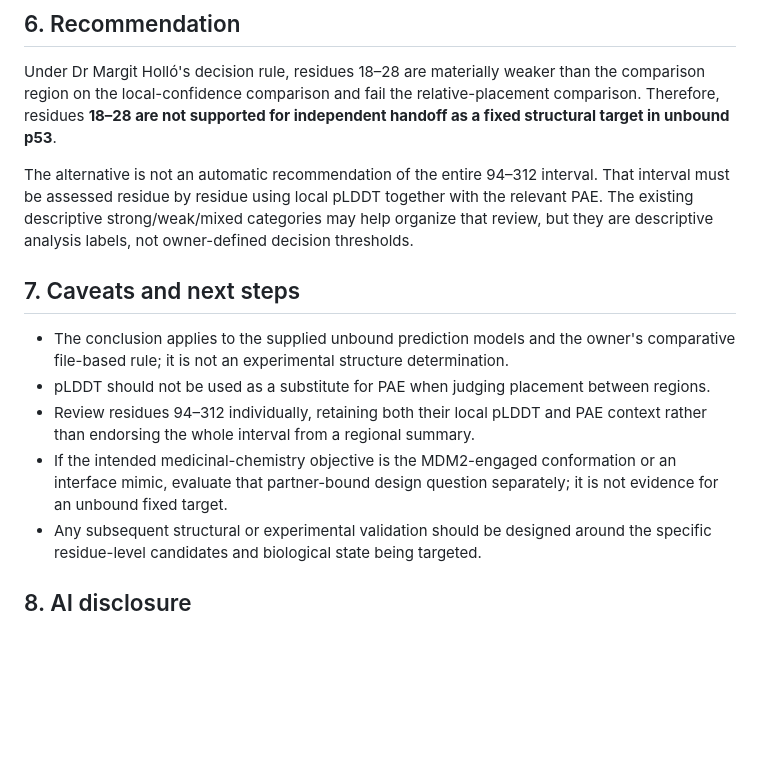
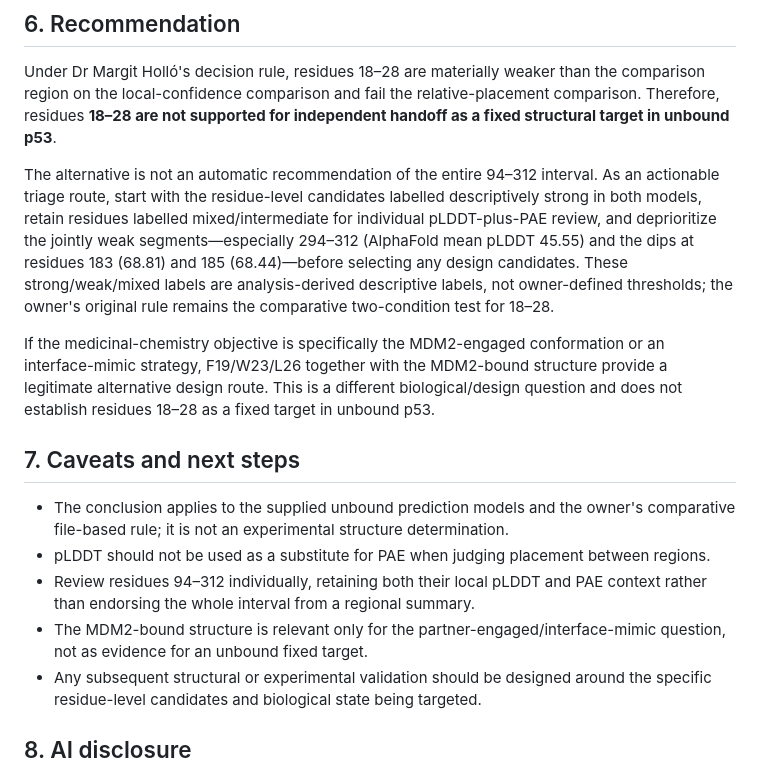
Before and after one commit to Melorin-tech/ddls-week4-structural-biology, a Markdown page: report.md, the part around the change. Rendered like a GitHub page; blank space fills up the shorter version.

Commit message:
Clarify actionable p53 recommendation

```diff
--- a/report.md
+++ b/report.md
@@ -38,14 +38,16 @@ The present prediction evidence does **not** prove intrinsic disorder or experim
 
 Under Dr Margit Holló's decision rule, residues 18–28 are materially weaker than the comparison region on the local-confidence comparison and fail the relative-placement comparison. Therefore, residues **18–28 are not supported for independent handoff as a fixed structural target in unbound p53**.
 
-The alternative is not an automatic recommendation of the entire 94–312 interval. That interval must be assessed residue by residue using local pLDDT together with the relevant PAE. The existing descriptive strong/weak/mixed categories may help organize that review, but they are descriptive analysis labels, not owner-defined decision thresholds.
+The alternative is not an automatic recommendation of the entire 94–312 interval. As an actionable triage route, start with the residue-level candidates labelled descriptively strong in both models, retain residues labelled mixed/intermediate for individual pLDDT-plus-PAE review, and deprioritize the jointly weak segments—especially 294–312 (AlphaFold mean pLDDT 45.55) and the dips at residues 183 (68.81) and 185 (68.44)—before selecting any design candidates. These strong/weak/mixed labels are analysis-derived descriptive labels, not owner-defined thresholds; the owner's original rule remains the comparative two-condition test for 18–28.
+
+If the medicinal-chemistry objective is specifically the MDM2-engaged conformation or an interface-mimic strategy, F19/W23/L26 together with the MDM2-bound structure provide a legitimate alternative design route. This is a different biological/design question and does not establish residues 18–28 as a fixed target in unbound p53.
 
 ## 7. Caveats and next steps
 
 - The conclusion applies to the supplied unbound prediction models and the owner's comparative file-based rule; it is not an experimental structure determination.
 - pLDDT should not be used as a substitute for PAE when judging placement between regions.
 - Review residues 94–312 individually, retaining both their local pLDDT and PAE context rather than endorsing the whole interval from a regional summary.
-- If the intended medicinal-chemistry objective is the MDM2-engaged conformation or an interface mimic, evaluate that partner-bound design question separately; it is not evidence for an unbound fixed target.
+- The MDM2-bound structure is relevant only for the partner-engaged/interface-mimic question, not as evidence for an unbound fixed target.
 - Any subsequent structural or experimental validation should be designed around the specific residue-level candidates and biological state being targeted.
 
 ## 8. AI disclosure
```
